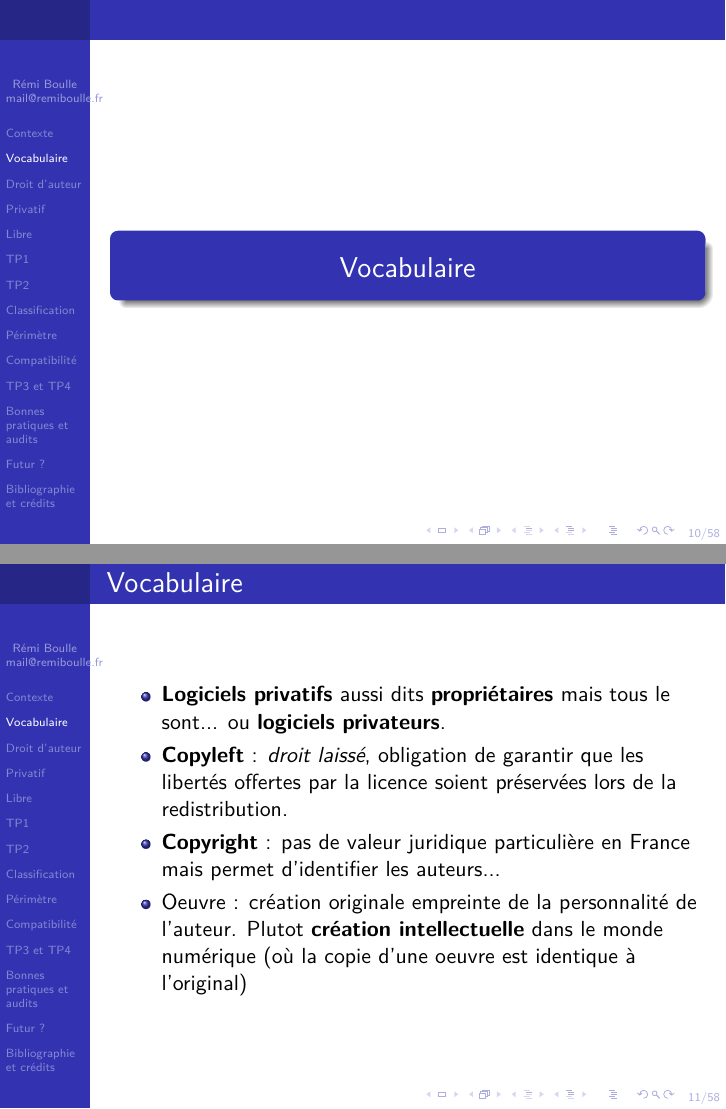
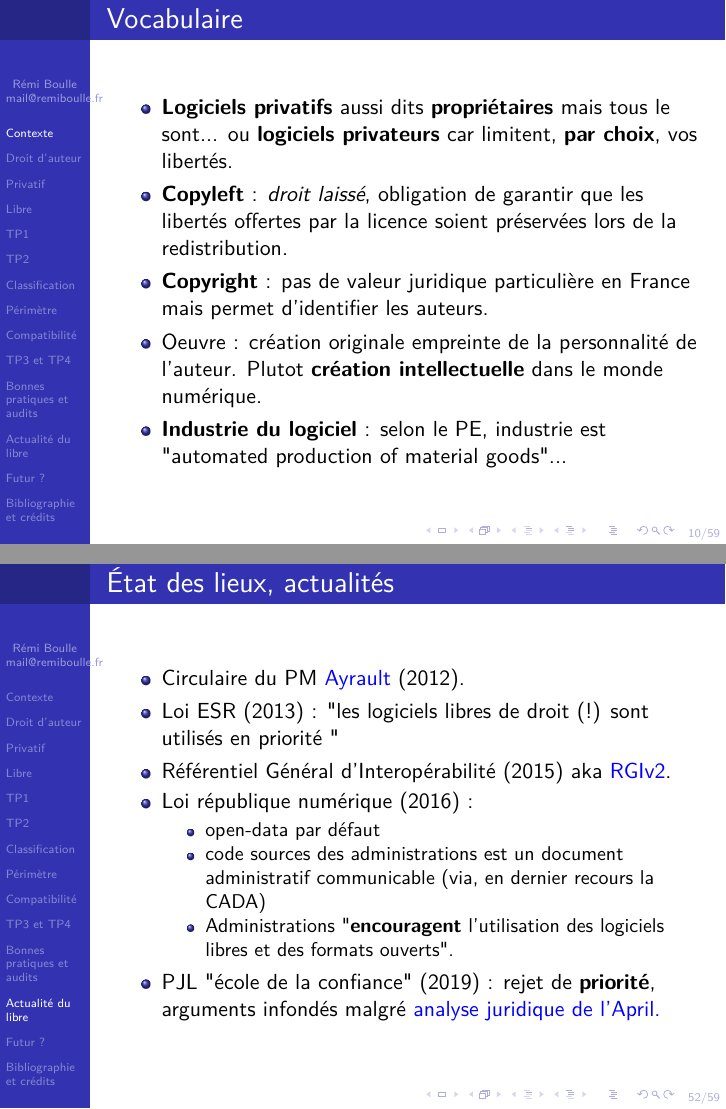
Before and after one commit to rboulle/libre-software-lessons-fr-and-en, LaTeX slides (foss-fr.tex): pages 11 and 12 of 61 before the commit and pages 11 and 55 of 62 after it, joined at a grey line. Compiled offline with pdfLaTeX.

Commit message:
ajout section actus + précisions sur vocab

```diff
--- a/foss-fr.tex
+++ b/foss-fr.tex
@@ -169,15 +169,14 @@
 On est toujours l'idéologue de quelqu'un... Débat dépassé ?
 \end{frame}
 
-\section{Vocabulaire}
-
 \begin{frame}{Vocabulaire}
 
   \begin{itemize}
-  \item \textbf{Logiciels privatifs} aussi dits \textbf{propriétaires} mais tous le sont... ou \textbf{logiciels privateurs}.
+  \item \textbf{Logiciels privatifs} aussi dits \textbf{propriétaires} mais tous le sont... ou \textbf{logiciels privateurs} car limitent, \textbf{par choix}, vos libertés.
   \item \textbf{Copyleft} : \textit{droit laissé}, obligation de garantir que les libertés offertes par la licence soient préservées lors de la redistribution.
-  \item \textbf{Copyright} : pas de valeur juridique particulière en France mais permet d'identifier les auteurs...
-  \item Oeuvre : création originale empreinte de la personnalité de l'auteur. Plutot \textbf{création intellectuelle} dans le monde numérique (où la copie d'une oeuvre est identique à l'original)
+  \item \textbf{Copyright} : pas de valeur juridique particulière en France mais permet d'identifier les auteurs.
+  \item Oeuvre : création originale empreinte de la personnalité de l'auteur. Plutot \textbf{création intellectuelle} dans le monde numérique.
+  \item \textbf{Industrie du logiciel} : selon le PE, industrie est "automated production of material goods"...
   \end{itemize}
 \end{frame}
 
@@ -718,6 +717,38 @@ Essentiellement trois solutions...
 
 
 %%%%%%%%%%%%%%%%%%%%%%%%%%%%%%%%%%%%%%%%%%%%%%%%%%%%%%%%
+% Actualités du libre
+%%%%%%%%%%%%%%%%%%%%%%%%%%%%%%%%%%%%%%%%%%%%%%%%%%%%%%%%
+
+\section{Actualité du libre}
+
+\begin{frame}{État des lieux, actualités}
+
+  \begin{itemize}
+  \item Circulaire du PM
+    \href{http://circulaire.legifrance.gouv.fr/pdf/2012/09/cir_35837.pdf}{{\color{blue}Ayrault}}
+    (2012).
+  \item Loi ESR (2013) : "les logiciels libres de droit (!) sont
+    utilisés en priorité "
+  \item Référentiel Général d'Interopérabilité (2015) aka \href{http://references.modernisation.gouv.fr/sites/default/files/Referentiel_General_Interoperabilite_V2.pdf}{\color{blue}{RGIv2}}.
+  \item Loi république numérique (2016) :
+    \begin{itemize}
+    \item open-data par défaut
+    \item code sources des administrations est un document
+      administratif communicable (via, en dernier recours la CADA)
+    \item Administrations "\textbf{encouragent} l'utilisation des
+      logiciels libres et des formats ouverts".
+    \end{itemize}
+  \item PJL "école de la confiance" (2019) : rejet de
+    \textbf{priorité}, arguments infondés malgré
+    \href{https://www.april.org/sites/default/files/20130612-note-legalite-disposition-legislative.pdf}{{\color{blue}analyse juridique de l'April.}}
+
+  \end{itemize}
+
+
+\end{frame}
+
+%%%%%%%%%%%%%%%%%%%%%%%%%%%%%%%%%%%%%%%%%%%%%%%%%%%%%%%%
 % Futur
 %%%%%%%%%%%%%%%%%%%%%%%%%%%%%%%%%%%%%%%%%%%%%%%%%%%%%%%%
 
```
Also changed, not shown: foss-fr.pdf.
